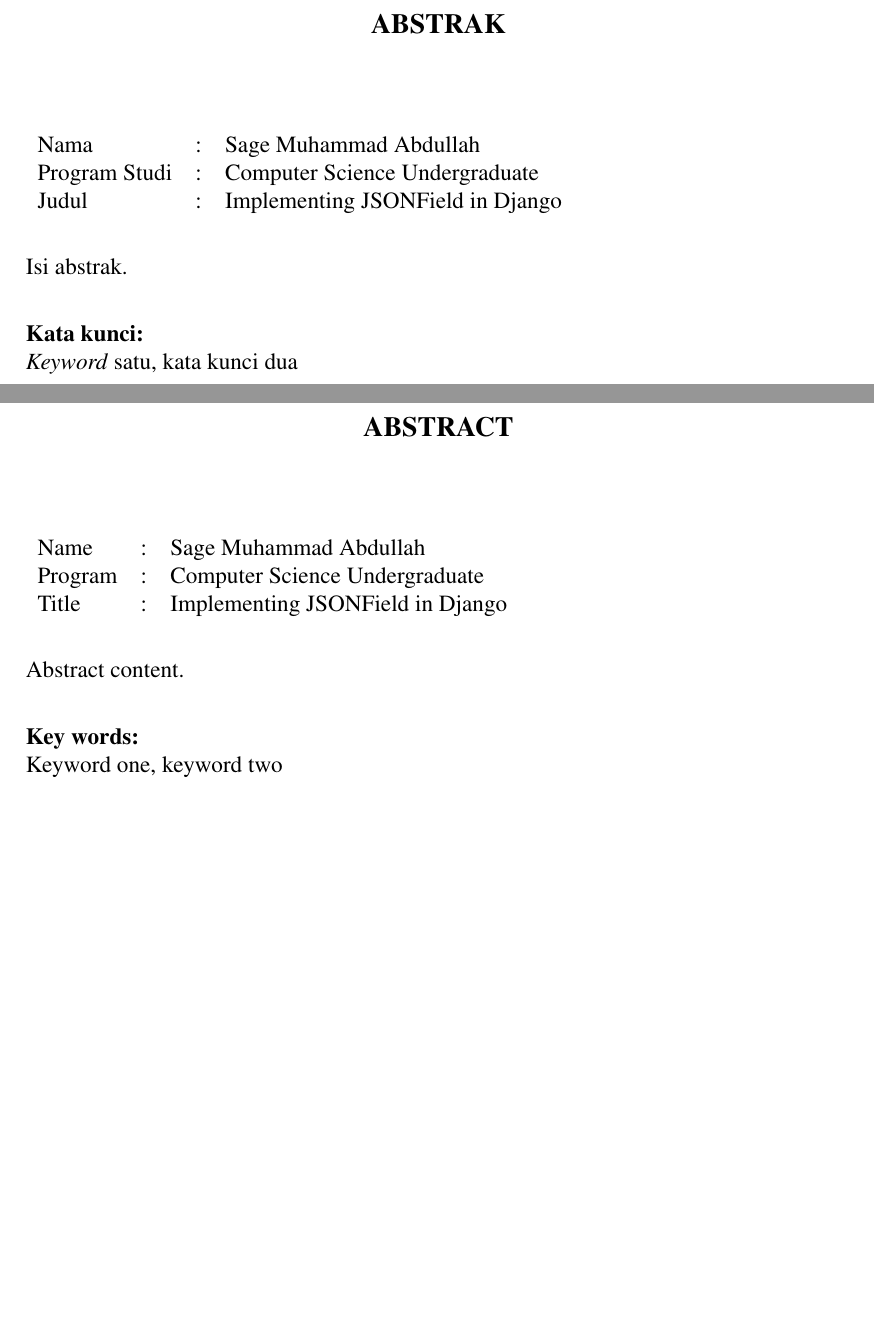
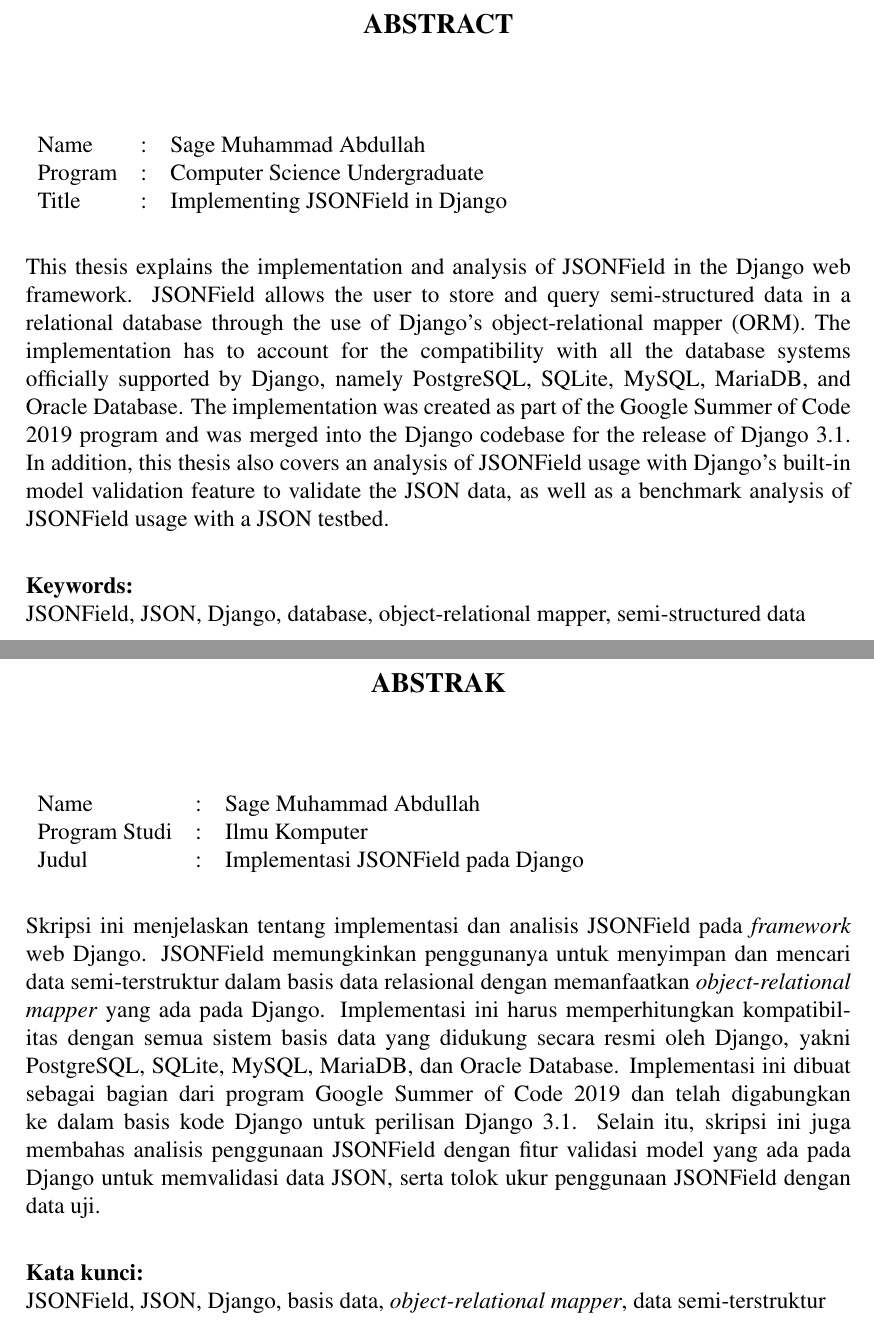
Before and after one commit to laymonage/bachelor-thesis, a LaTeX thesis (thesis.tex, which reads abstract.tex, abstrak.tex, laporan_setting.tex): two parts of pages 14 and 15 of 52, joined at a grey line, cut at the place of the change, the shorter picture padded with empty space. Compiled offline with pdfLaTeX.

Commit message:
write: Abstract

```diff
--- a/abstract.tex
+++ b/abstract.tex
@@ -5,7 +5,7 @@
 % @version 1.00
 %
 
-\chapter*{ABSTRACT}
+\chapter*{Abstract}
 \singlespacing
 
 \vspace*{0.2cm}
@@ -18,11 +18,24 @@
 
 \vspace*{0.5cm}
 
-\noindent Abstract content. \\
+\noindent
+This thesis explains the implementation and analysis of JSONField in the Django
+web framework. JSONField allows the user to store and query semi-structured
+data in a relational database through the use of Django's object-relational
+mapper (ORM). The implementation has to account for the compatibility with all
+the database systems officially supported by Django, namely PostgreSQL, SQLite,
+MySQL, MariaDB, and Oracle Database. The implementation was created as part of
+the Google Summer of Code 2019 program and was merged into the Django codebase
+for the release of Django 3.1. In addition, this thesis also covers an analysis
+of JSONField usage with Django's built-in model validation feature to validate
+the JSON data, as well as a benchmark analysis of JSONField usage with a JSON
+testbed.\\
 
 \vspace*{0.2cm}
 
-\noindent \bo{Key words:} \\ Keyword one, keyword two \\
+\noindent \bo{Keywords:} \\
+JSONField, JSON, Django, database, object-relational mapper, semi-structured
+data \\
 
 \onehalfspacing
 \newpage
--- a/abstrak.tex
+++ b/abstrak.tex
@@ -11,18 +11,31 @@
 \vspace*{0.2cm}
 
 \noindent \begin{tabular}{l l p{10cm}}
-	Nama&: & \penulis \\
-	Program Studi&: & \program \\
-	Judul&: & \judul \\
+	Name&: & \penulis \\
+	Program Studi&: & \programIndonesia \\
+	Judul&: & \judulIndonesia \\
 \end{tabular} \\
 
 \vspace*{0.5cm}
 
-\noindent Isi abstrak. \\
+\noindent
+Skripsi ini menjelaskan tentang implementasi dan analisis JSONField pada
+\f{framework} web Django. JSONField memungkinkan penggunanya untuk menyimpan
+dan mencari data semi-terstruktur dalam basis data relasional dengan
+memanfaatkan \f{object-relational mapper} yang ada pada Django. Implementasi
+ini harus memperhitungkan kompatibilitas dengan semua sistem basis data yang
+didukung secara resmi oleh Django, yakni PostgreSQL, SQLite, MySQL, MariaDB,
+dan Oracle Database. Implementasi ini dibuat sebagai bagian dari program Google
+Summer of Code 2019 dan telah digabungkan ke dalam basis kode Django untuk
+perilisan Django 3.1. Selain itu, skripsi ini juga membahas analisis penggunaan
+JSONField dengan fitur validasi model yang ada pada Django untuk memvalidasi
+data JSON, serta tolok ukur penggunaan JSONField dengan data uji. \\
 
 \vspace*{0.2cm}
 
-\noindent \bo{Kata kunci:} \\ \f{Keyword} satu, kata kunci dua \\
+\noindent \bo{Kata kunci:} \\
+JSONField, JSON, Django, basis data, \f{object-relational mapper}, data
+semi-terstruktur \\
 
 \onehalfspacing
 \newpage
--- a/laporan_setting.tex
+++ b/laporan_setting.tex
@@ -37,6 +37,10 @@
 % Tuliskan Program Studi yang diambil penulis
 \var{\program}{Computer Science Undergraduate}
 \Var{\Program}{Computer Science Undergraduate}
+%
+% Tuliskan Program Studi dalam bahasa Indonesia
+\var{\programIndonesia}{Ilmu Komputer}
+\Var{\ProgramIndonesia}{Ilmu Komputer}
 %
 % Tuliskan kota/kabupaten publikasi laporan
 \var{\kota}{Depok}
```
Also changed, not shown: thesis.tex (+3 -3 lines).
